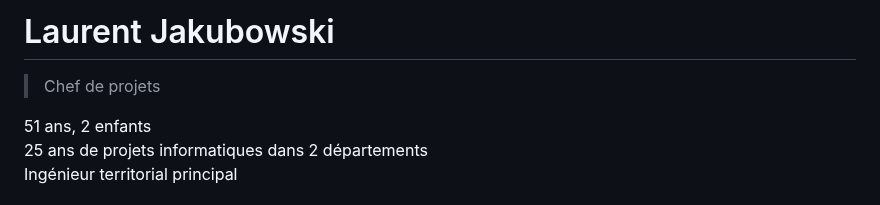
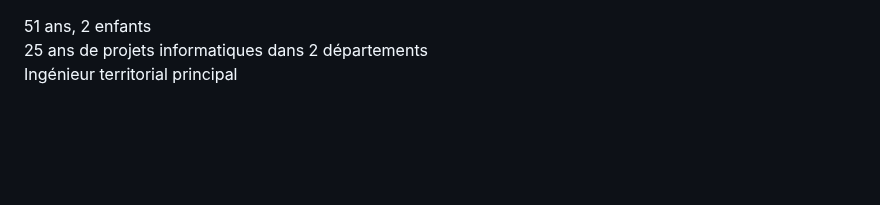
Before and after one commit to LJ59/Jakubowski-Laurent, a Markdown page: index.md, the part around the change. Rendered like a GitHub page; blank space fills up the shorter version.

```diff
--- a/index.md
+++ b/index.md
@@ -1,6 +1,3 @@
-# Laurent Jakubowski
-> Chef de projets
-
 51 ans, 2 enfants
 25 ans de projets informatiques dans 2 départements
 Ingénieur territorial principal
```
